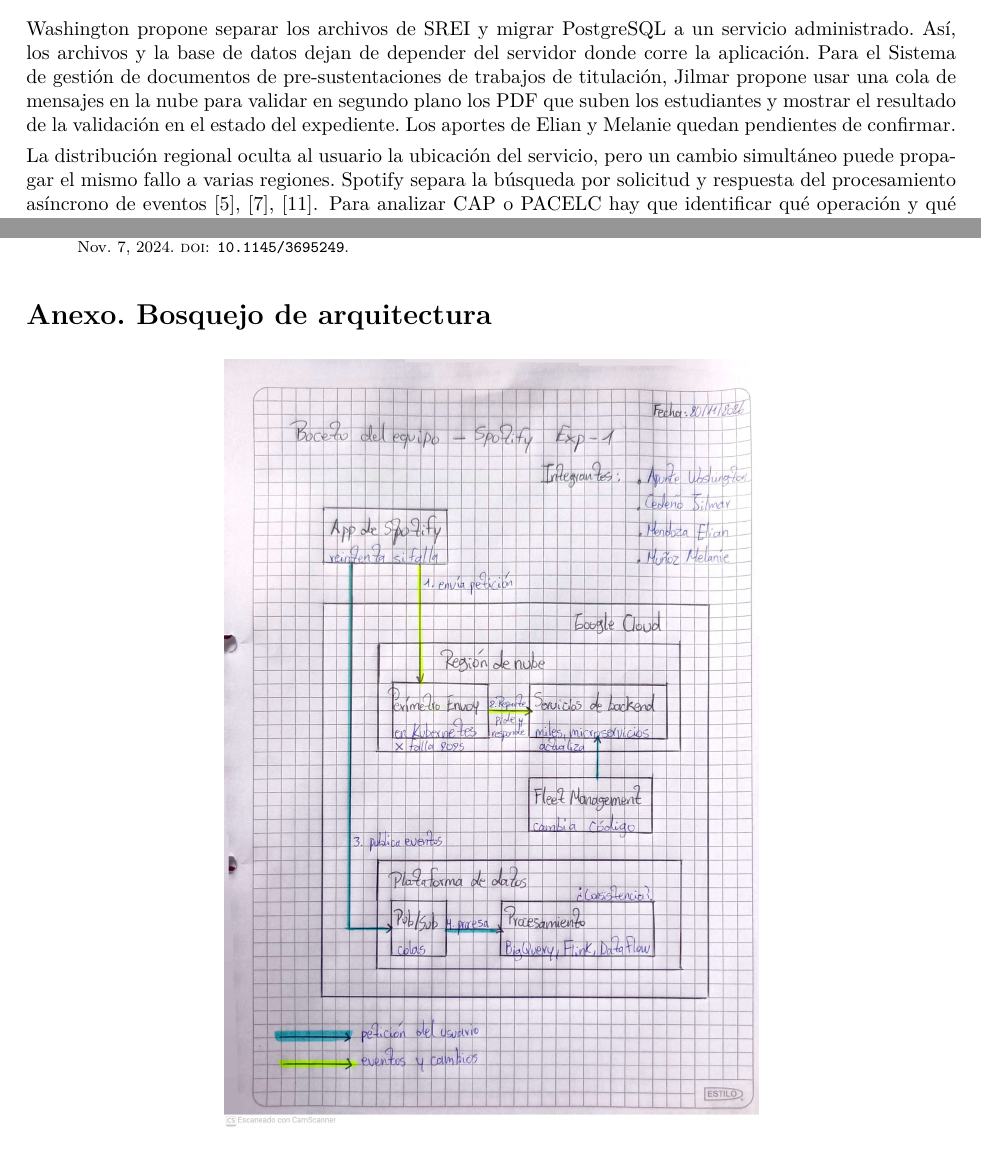
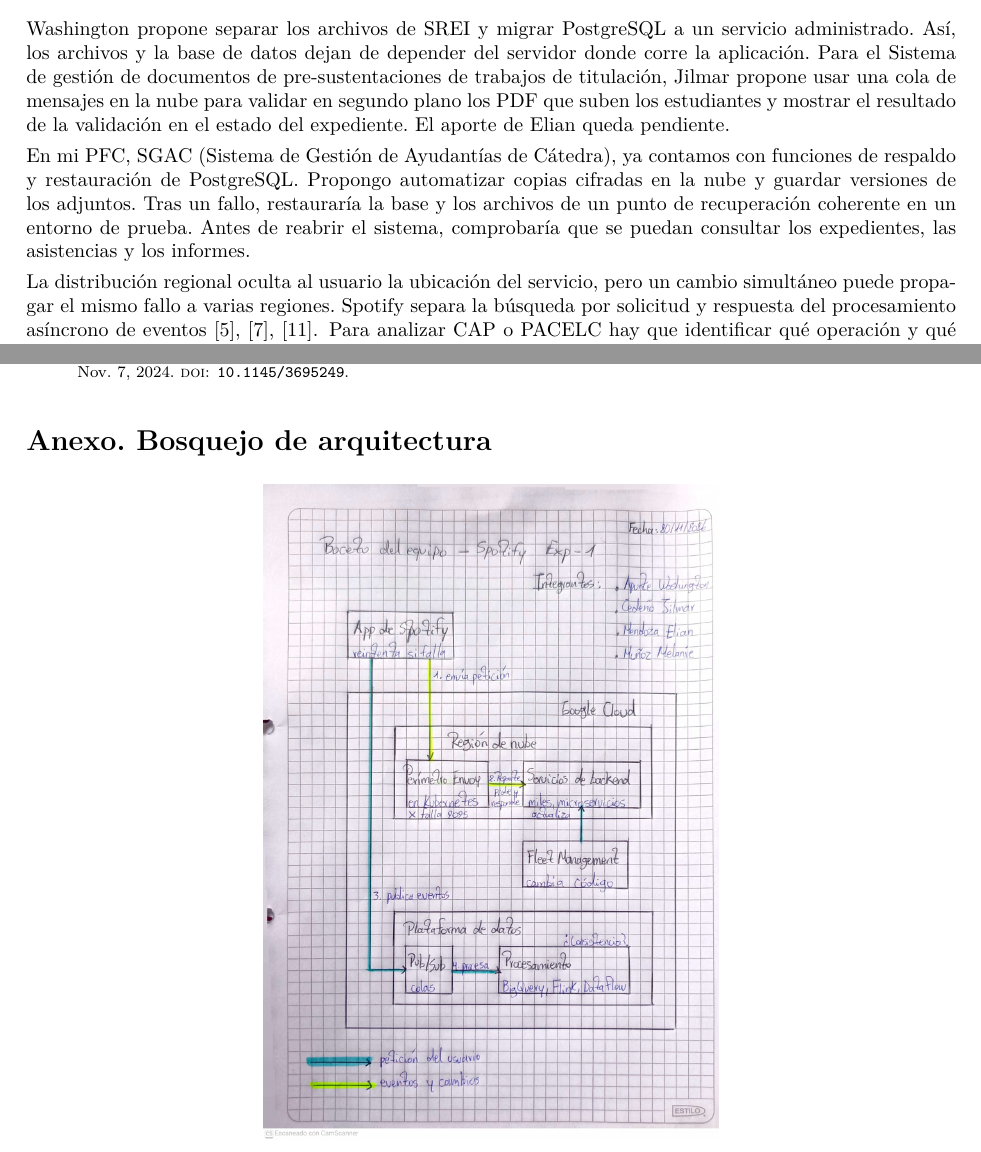
Before and after one commit to jcedenoi4/GA-SUM-01-EXP, a LaTeX document (notas/notas.tex, which reads notas/apartados/fallos_conclusiones.tex): two parts of pages 3 and 4 of 4, joined at a grey line, cut so that both start at the same text. Compiled offline with pdfLaTeX.

Commit message:
Agregar el aporte de SGAC sobre respaldo y recuperación

```diff
--- a/notas/apartados/fallos_conclusiones.tex
+++ b/notas/apartados/fallos_conclusiones.tex
@@ -19,8 +19,14 @@ del servidor donde corre la aplicación. Para el Sistema de gestión de
 documentos de pre-sustentaciones de trabajos de titulación, Jilmar propone
 usar una cola de mensajes en la nube para validar en segundo plano los PDF
 que suben los estudiantes y mostrar el resultado de la validación en el
-estado del expediente. Los aportes de Elian y Melanie quedan pendientes
-de confirmar.
+estado del expediente. El aporte de Elian queda pendiente.
+
+En mi PFC, SGAC (Sistema de Gestión de Ayudantías de Cátedra), ya contamos
+con funciones de respaldo y restauración de PostgreSQL. Propongo automatizar
+copias cifradas en la nube y guardar versiones de los adjuntos. Tras un
+fallo, restauraría la base y los archivos de un punto de recuperación
+coherente en un entorno de prueba. Antes de reabrir el sistema, comprobaría
+que se puedan consultar los expedientes, las asistencias y los informes.
 
 La distribución regional oculta al usuario la ubicación del servicio, pero
 un cambio simultáneo puede propagar el mismo fallo a varias regiones.
--- a/notas/notas.tex
+++ b/notas/notas.tex
@@ -73,7 +73,7 @@ pueden procesarlos después, de forma independiente de la publicación
 \begin{samepage}
 \section*{Anexo. Bosquejo de arquitectura}
 \begin{center}
-  \includegraphics[width=\linewidth,height=0.54\textheight,keepaspectratio]{evidencias/boceto_equipo.jpg}
+  \includegraphics[width=\linewidth,height=0.46\textheight,keepaspectratio]{evidencias/boceto_equipo.jpg}
 \end{center}
 \end{samepage}
 \end{document}
```
Also changed, not shown: secciones/08_pfc_conclusiones.tex (+4 -1 lines).
